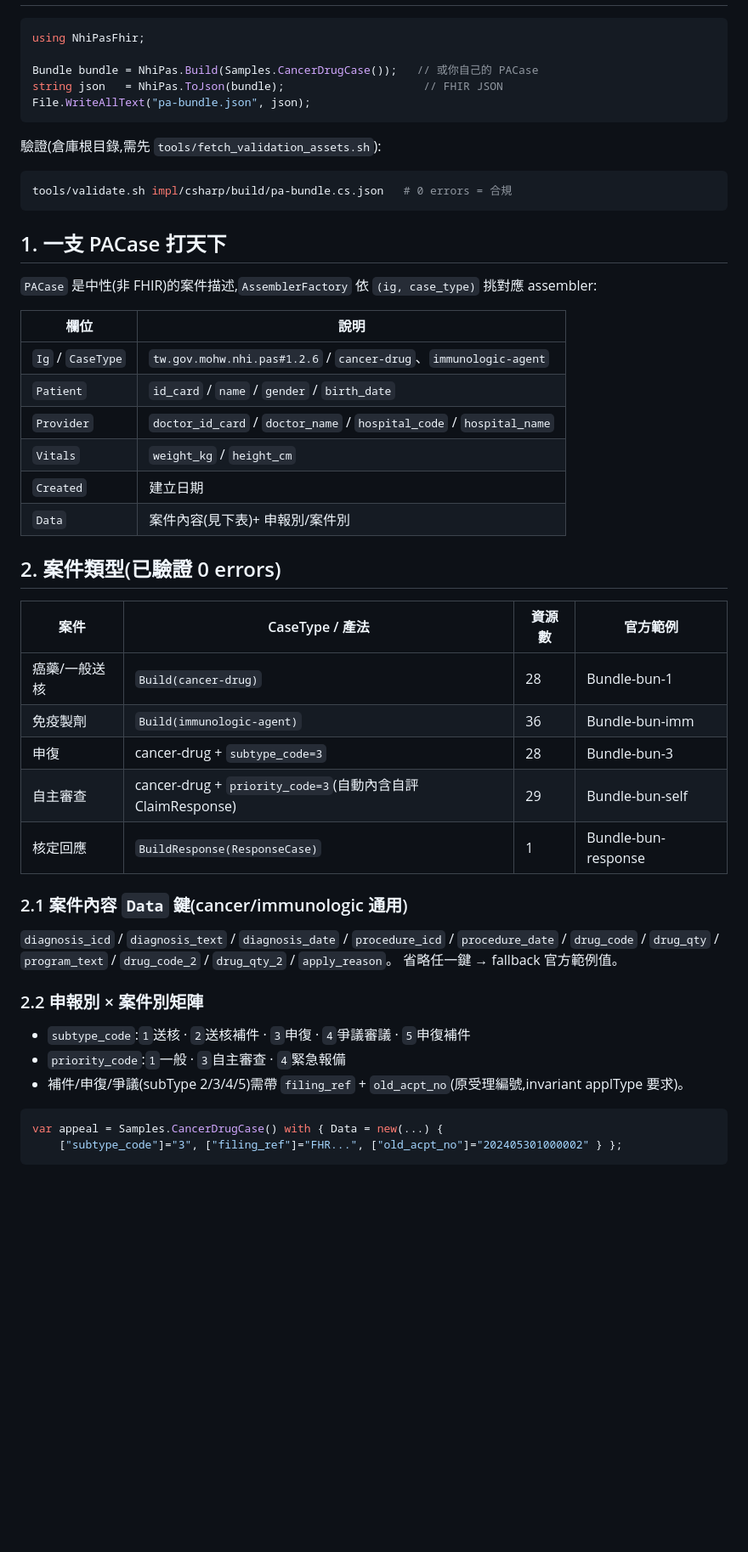
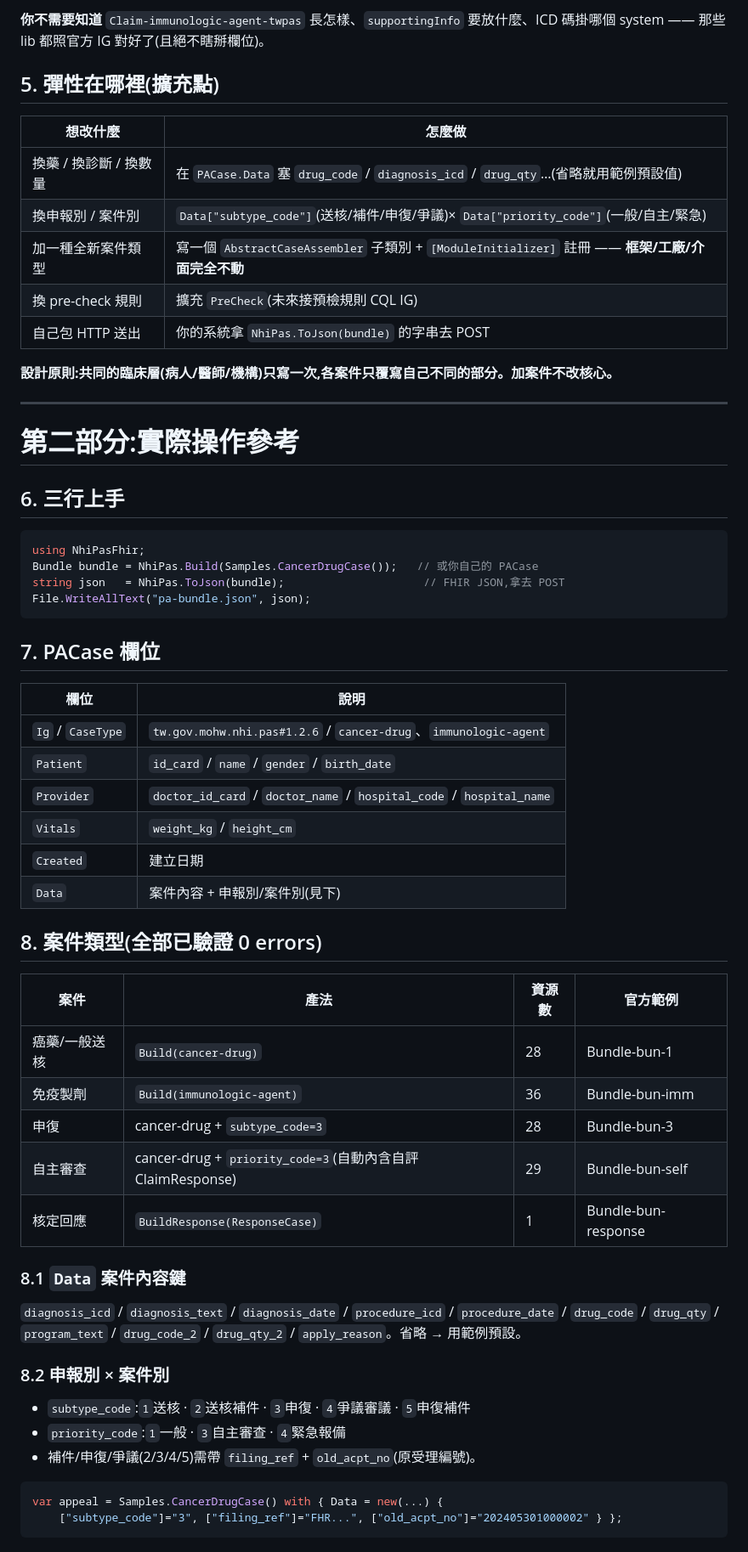
Before and after one commit to tm731531/nhi-pas-fhir, a Markdown page: impl/csharp/MANUAL.md, the part around one of its changes. Shown at 85% size. Rendered like a GitHub page; blank space fills up the shorter version.

Commit message:
docs(csharp): rewrite MANUAL — lead with how-to-use (責任分工/CYCLE/FHIR/彈性) before reference
Co-Authored-By: Claude Opus 4.8 (1M context) <noreply@anthropic.com>

````diff
--- a/impl/csharp/MANUAL.md
+++ b/impl/csharp/MANUAL.md
@@ -7,20 +66,31 @@
+**你不需要知道** `Claim-immunologic-agent-twpas` 長怎樣、`supportingInfo` 要放什麼、ICD 碼掛哪個 system —— 那些 lib 都照官方 IG 對好了(且絕不瞎掰欄位)。
+
+## 5. 彈性在哪裡(擴充點)
+
+| 想改什麼 | 怎麼做 |
+|---|---|
+| 換藥 / 換診斷 / 換數量 | 在 `PACase.Data` 塞 `drug_code` / `diagnosis_icd` / `drug_qty`…(省略就用範例預設值) |
+| 換申報別 / 案件別 | `Data["subtype_code"]`(送核/補件/申復/爭議)× `Data["priority_code"]`(一般/自主/緊急) |
+| 加一種全新案件類型 | 寫一個 `AbstractCaseAssembler` 子類別 + `[ModuleInitializer]` 註冊 —— **框架/工廠/介面完全不動** |
+| 換 pre-check 規則 | 擴充 `PreCheck`(未來接預檢規則 CQL IG) |
+| 自己包 HTTP 送出 | 你的系統拿 `NhiPas.ToJson(bundle)` 的字串去 POST |
+
+**設計原則:共同的臨床層(病人/醫師/機構)只寫一次,各案件只覆寫自己不同的部分。加案件不改核心。**
+
+---
+
+# 第二部分:實際操作參考
+
+## 6. 三行上手
 
 ```csharp
 using NhiPasFhir;
-
 Bundle bundle = NhiPas.Build(Samples.CancerDrugCase());   // 或你自己的 PACase
-string json   = NhiPas.ToJson(bundle);                     // FHIR JSON
+string json   = NhiPas.ToJson(bundle);                     // FHIR JSON,拿去 POST
 File.WriteAllText("pa-bundle.json", json);
 ```
 
-驗證(倉庫根目錄,需先 `tools/fetch_validation_assets.sh`):
-```bash
-tools/validate.sh impl/csharp/build/pa-bundle.cs.json   # 0 errors = 合規
-```
-
-## 1. 一支 PACase 打天下
-
-`PACase` 是中性(非 FHIR)的案件描述,`AssemblerFactory` 依 `(ig, case_type)` 挑對應 assembler:
+## 7. PACase 欄位
 
 | 欄位 | 說明 |
 |---|---|
@@ -29,11 +99,11 @@ tools/validate.sh impl/csharp/build/pa-bundle.cs.json   # 0 errors = 合規
 | `Provider` | `doctor_id_card` / `doctor_name` / `hospital_code` / `hospital_name` |
 | `Vitals` | `weight_kg` / `height_cm` |
 | `Created` | 建立日期 |
-| `Data` | 案件內容(見下表)+ 申報別/案件別 |
+| `Data` | 案件內容 + 申報別/案件別(見下) |
 
-## 2. 案件類型(已驗證 0 errors)
+## 8. 案件類型(全部已驗證 0 errors)
 
-| 案件 | CaseType / 產法 | 資源數 | 官方範例 |
+| 案件 | 產法 | 資源數 | 官方範例 |
 |---|---|---|---|
 | 癌藥/一般送核 | `Build(cancer-drug)` | 28 | Bundle-bun-1 |
 | 免疫製劑 | `Build(immunologic-agent)` | 36 | Bundle-bun-imm |
@@ -41,15 +111,14 @@ tools/validate.sh impl/csharp/build/pa-bundle.cs.json   # 0 errors = 合規
 | 自主審查 | cancer-drug + `priority_code=3`(自動內含自評 ClaimResponse) | 29 | Bundle-bun-self |
 | 核定回應 | `BuildResponse(ResponseCase)` | 1 | Bundle-bun-response |
 
-### 2.1 案件內容 `Data` 鍵(cancer/immunologic 通用)
+### 8.1 `Data` 案件內容鍵
 `diagnosis_icd` / `diagnosis_text` / `diagnosis_date` / `procedure_icd` / `procedure_date` /
-`drug_code` / `drug_qty` / `program_text` / `drug_code_2` / `drug_qty_2` / `apply_reason`。
-省略任一鍵 → fallback 官方範例值。
+`drug_code` / `drug_qty` / `program_text` / `drug_code_2` / `drug_qty_2` / `apply_reason`。省略 → 用範例預設。
 
-### 2.2 申報別 × 案件別矩陣
+### 8.2 申報別 × 案件別
 - `subtype_code`:`1`送核 · `2`送核補件 · `3`申復 · `4`爭議審議 · `5`申復補件
 - `priority_code`:`1`一般 · `3`自主審查 · `4`緊急報備
-- 補件/申復/爭議(subType 2/3/4/5)需帶 `filing_ref` + `old_acpt_no`(原受理編號,invariant applType 要求)。
+- 補件/申復/爭議(2/3/4/5)需帶 `filing_ref` + `old_acpt_no`(原受理編號)。
 
 ```csharp
 var appeal = Samples.CancerDrugCase() with { Data = new(...) {
````
Also changed, not shown: other parts of impl/csharp/MANUAL.md (+90 -27 lines).
